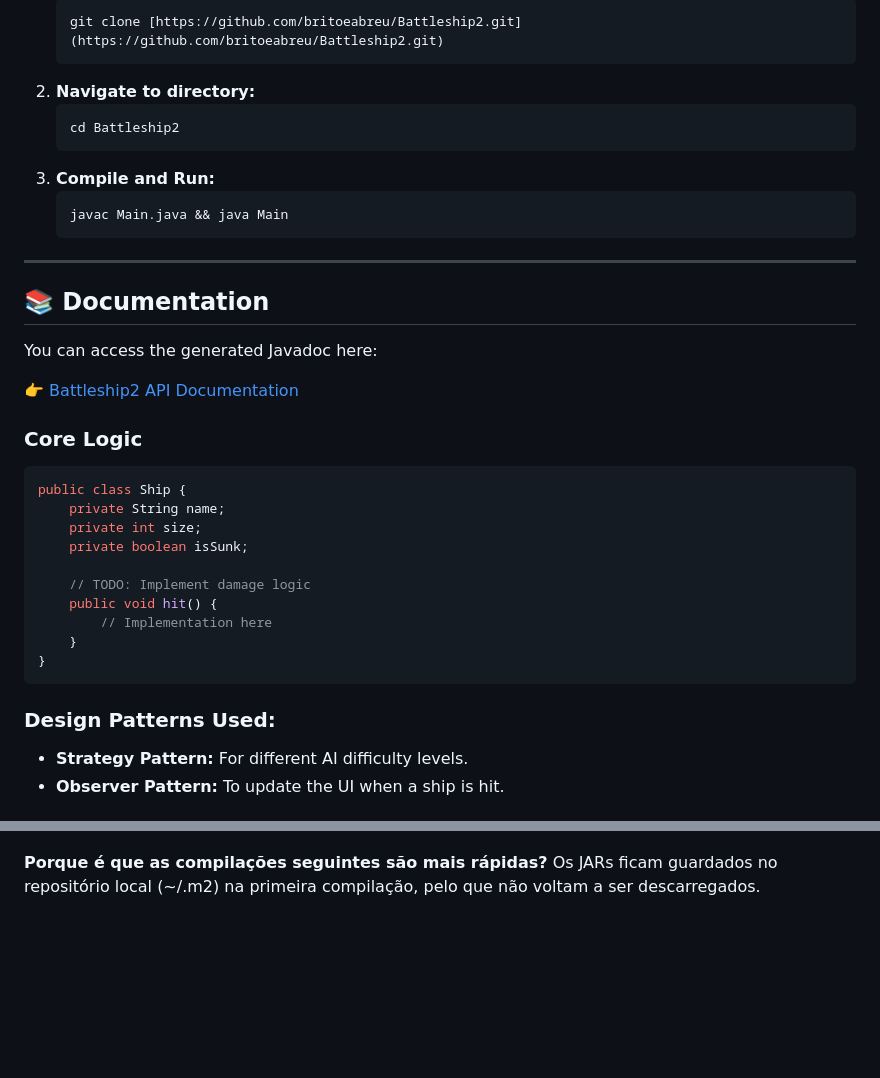
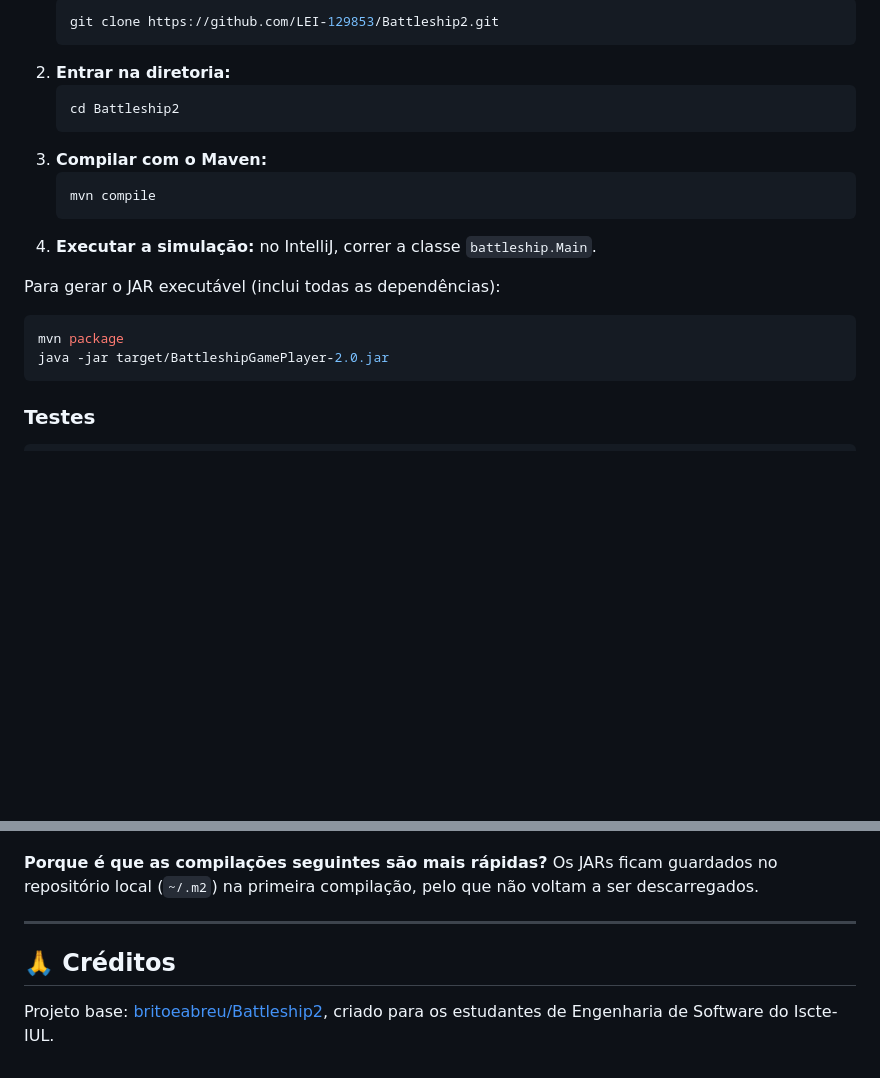
Before and after one commit to LEI-129853/Battleship2, a Markdown page: README.md, 2 parts joined by grey strips. Rendered like a GitHub page; blank space fills up the shorter version.

````diff
--- a/README.md
+++ b/README.md
@@ -60,40 +77,22 @@ Hits are calculated based on the intersection of the shot vector and the ship's
    ```bash
-   git clone [https://github.com/britoeabreu/Battleship2.git](https://github.com/britoeabreu/Battleship2.git)
+   git clone https://github.com/LEI-129853/Battleship2.git
    ```
-2. **Navigate to directory:**
+2. **Entrar na diretoria:**
    ```bash
    cd Battleship2
    ```
-3. **Compile and Run:**
+3. **Compilar com o Maven:**
    ```bash
-   javac Main.java && java Main
+   mvn compile
    ```
+4. **Executar a simulação:** no IntelliJ, correr a classe `battleship.Main`.
 
----
+Para gerar o JAR executável (inclui todas as dependências):
 
-## 📚 Documentation
-
-You can access the generated Javadoc here:
-
-👉 [Battleship2 API Documentation](https://britoeabreu.github.io/Battleship2/)
-
-
-### Core Logic
-```java
-public class Ship {
-    private String name;
-    private int size;
-    private boolean isSunk;
-
-    // TODO: Implement damage logic
-    public void hit() {
-        // Implementation here
-    }
-}
+```bash
+mvn package
+java -jar target/BattleshipGamePlayer-2.0.jar
 ```
 
-### Design Patterns Used:
-- **Strategy Pattern:** For different AI difficulty levels.
-- **Observer Pattern:** To update the UI when a ship is hit.
-</details>
+### Testes
 
@@ -156,3 +172,9 @@ Cada biblioteca tem o seu próprio pom.xml no repositório, onde declara as depe
 
 **Porque é que as compilações seguintes são mais rápidas?**
-Os JARs ficam guardados no repositório local (~/.m2) na primeira compilação, pelo que não voltam a ser descarregados.
+Os JARs ficam guardados no repositório local (`~/.m2`) na primeira compilação, pelo que não voltam a ser descarregados.
+
+---
+
+## 🙏 Créditos
+
+Projeto base: [britoeabreu/Battleship2](https://github.com/britoeabreu/Battleship2), criado para os estudantes de Engenharia de Software do Iscte-IUL.
````
Also changed, not shown: other parts of README.md (+109 -75 lines).
